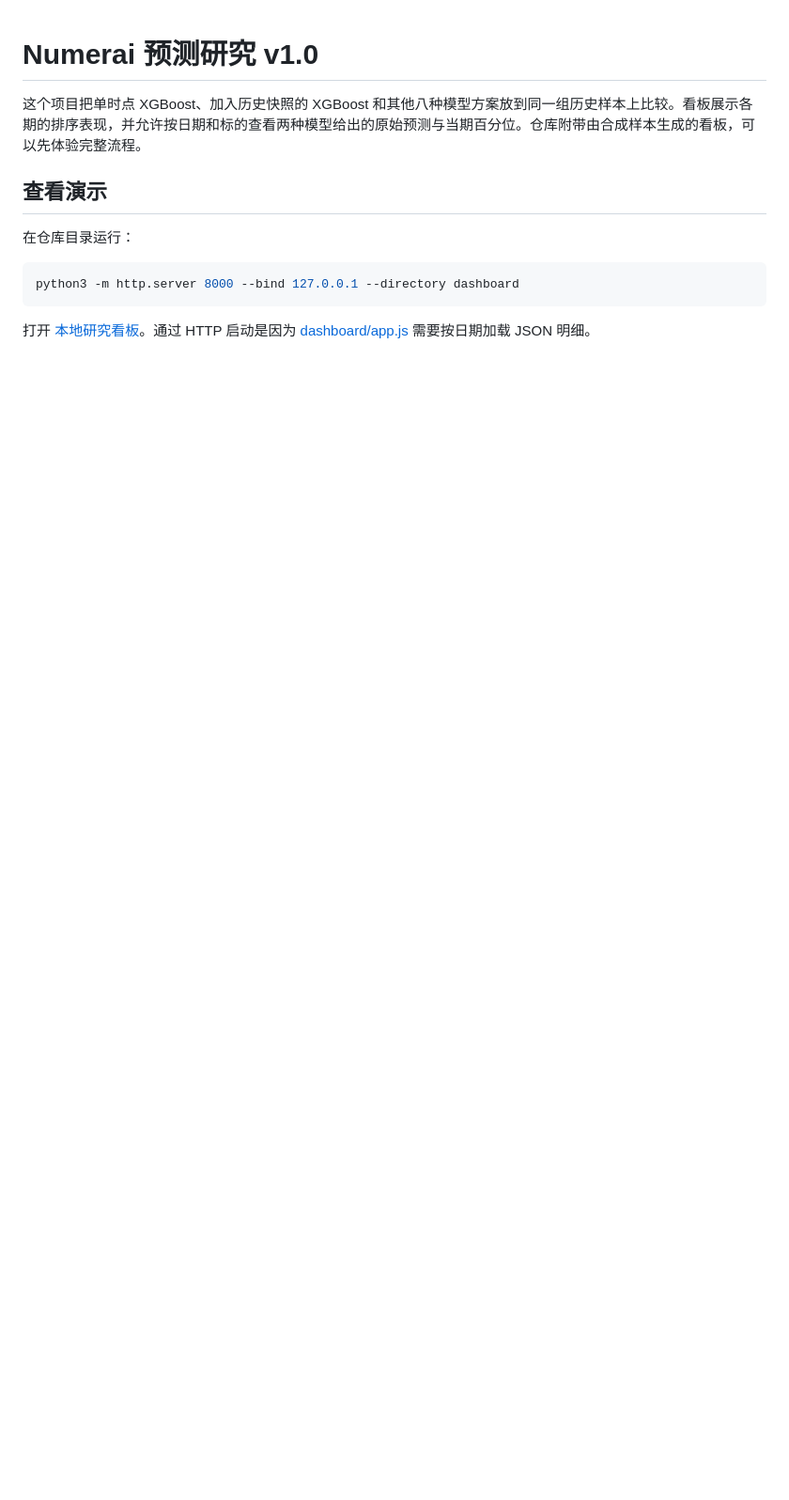
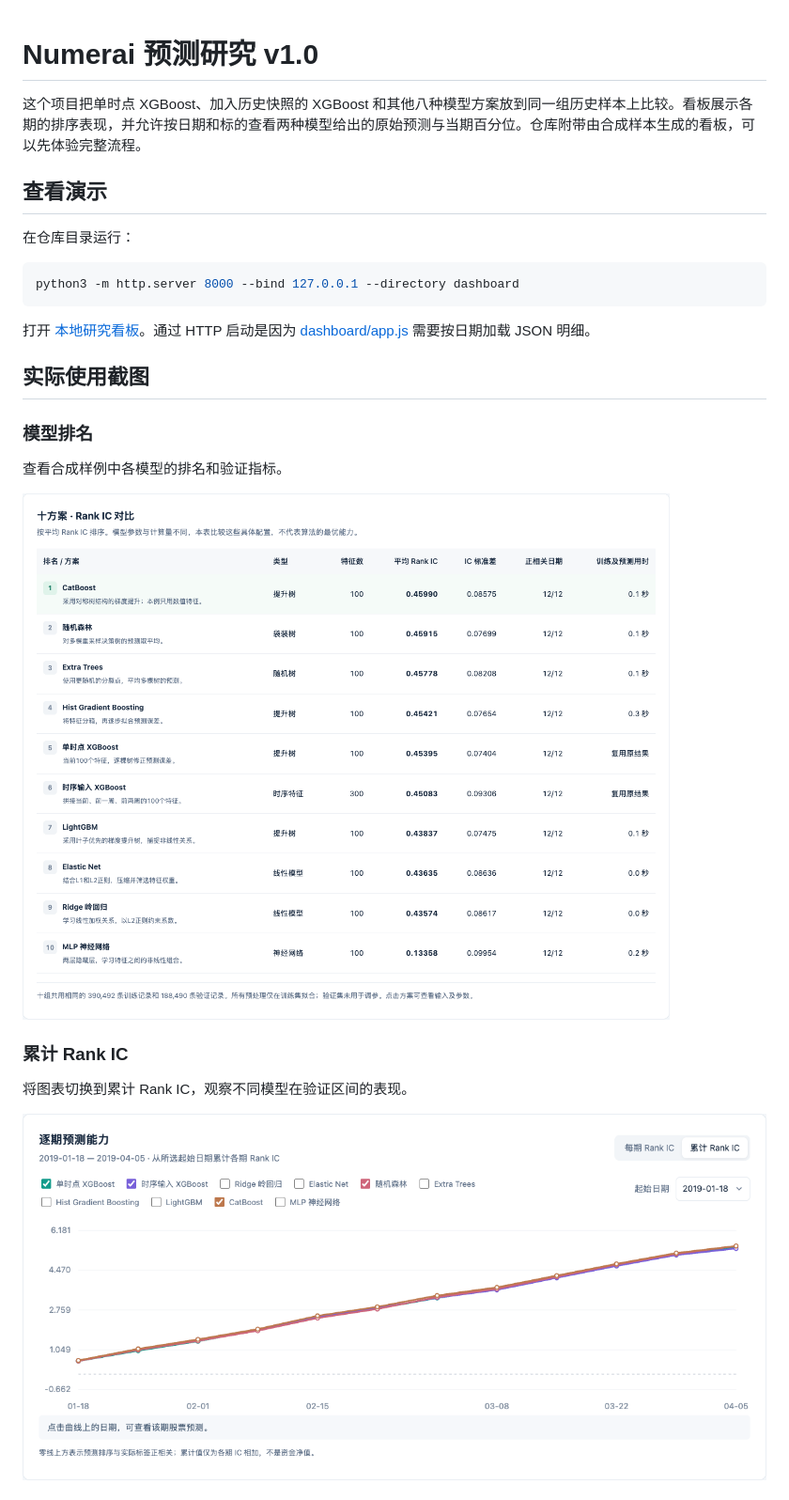
Before and after one commit to lxj43/numerai-model-lab, a Markdown page: README.md, the part around one of its changes. Shown at 94% size. Drawn GitHub-style; pictures changed too: docs/screenshots/model-ranking.png (added), docs/screenshots/rank-ic-chart.png (added); blank space fills up the shorter version.

Commit message:
docs: add screenshots from actual use

````diff
--- a/README.md
+++ b/README.md
@@ -11,3 +11,18 @@ python3 -m http.server 8000 --bind 127.0.0.1 --directory dashboard
 ```
 
 打开 [本地研究看板](http://127.0.0.1:8000)。通过 HTTP 启动是因为 [dashboard/app.js](dashboard/app.js) 需要按日期加载 JSON 明细。
+
+## 实际使用截图
+
+### 模型排名
+
+查看合成样例中各模型的排名和验证指标。
+
+![模型排名](docs/screenshots/model-ranking.png)
+
+### 累计 Rank IC
+
+将图表切换到累计 Rank IC，观察不同模型在验证区间的表现。
+
+![累计 Rank IC](docs/screenshots/rank-ic-chart.png)
+
````
Also changed, not shown: other parts of README.md (+5 -0 lines), docs/screenshots/prediction-comparison.png (added).
